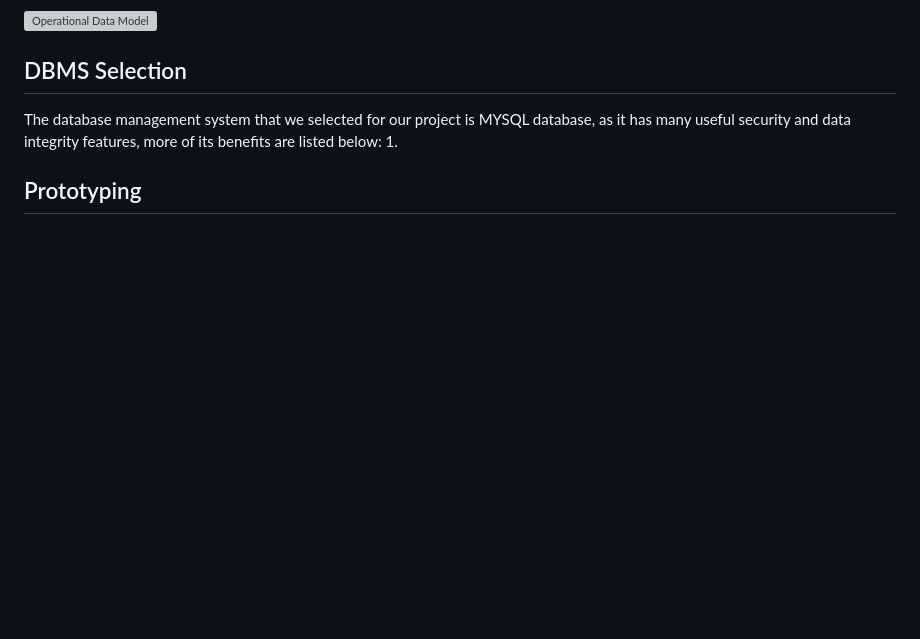
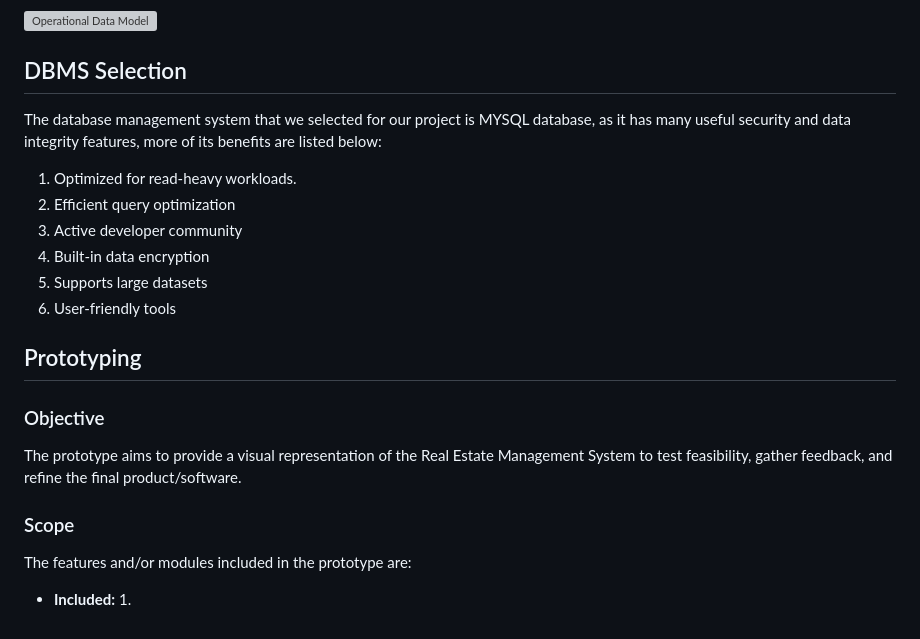
Before and after one commit to Fasih-131/Real-Estate-Management-System, a Markdown page: README.md, the part around the change. GitHub-like rendering; blank space fills up the shorter version; grey boxes are pictures that could not be loaded.

```diff
--- a/README.md
+++ b/README.md
@@ -48,6 +48,18 @@ Next, we determined the attributes for each entity and identified the foreign ke
 
 ## DBMS Selection
 The database management system that we selected for our project is MYSQL database, as it has many useful security and data integrity features, more of its benefits are listed below:
-  1.
+  1. Optimized for read-heavy workloads.
+  2. Efficient query optimization
+  3. Active developer community
+  4. Built-in data encryption
+  5. Supports large datasets
+  6. User-friendly tools
 
 ## Prototyping
+### Objective
+The prototype aims to provide a visual representation of the Real Estate Management System to test feasibility, gather feedback, and refine the final product/software.
+
+### Scope
+The features and/or modules included in the prototype are:
+- **Included:**
+  1.
```
